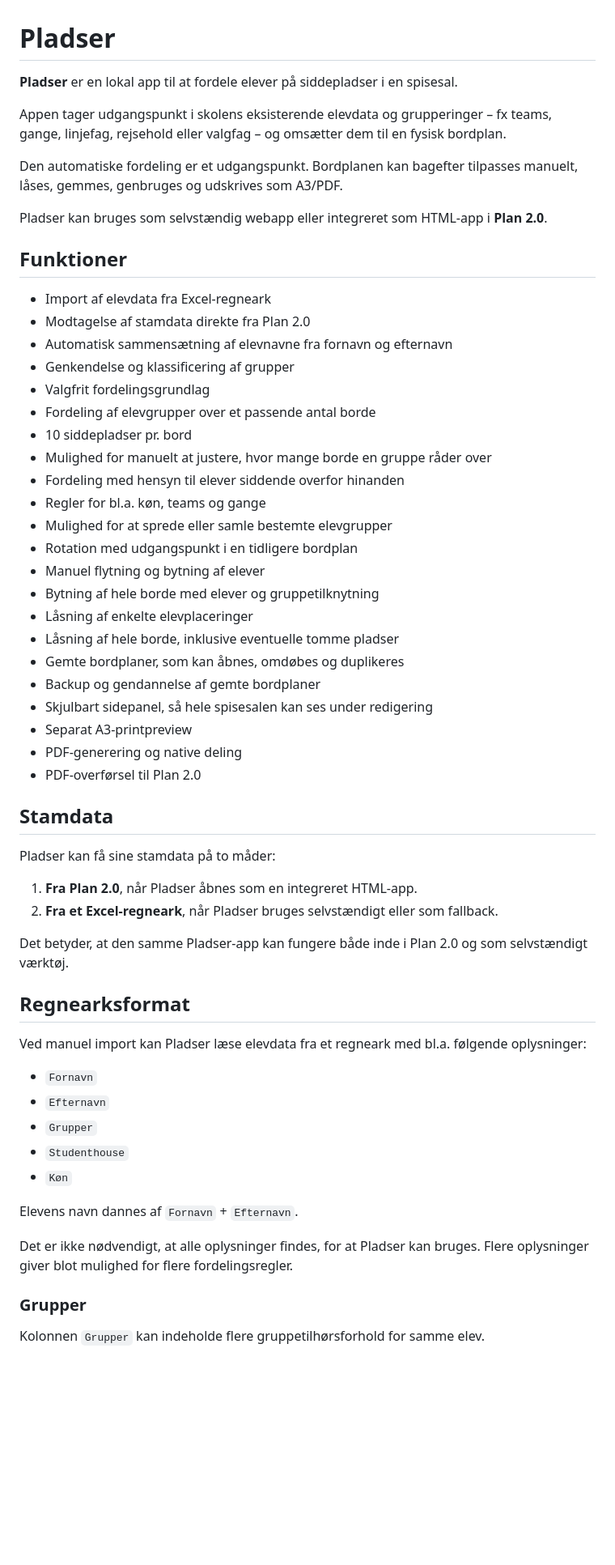
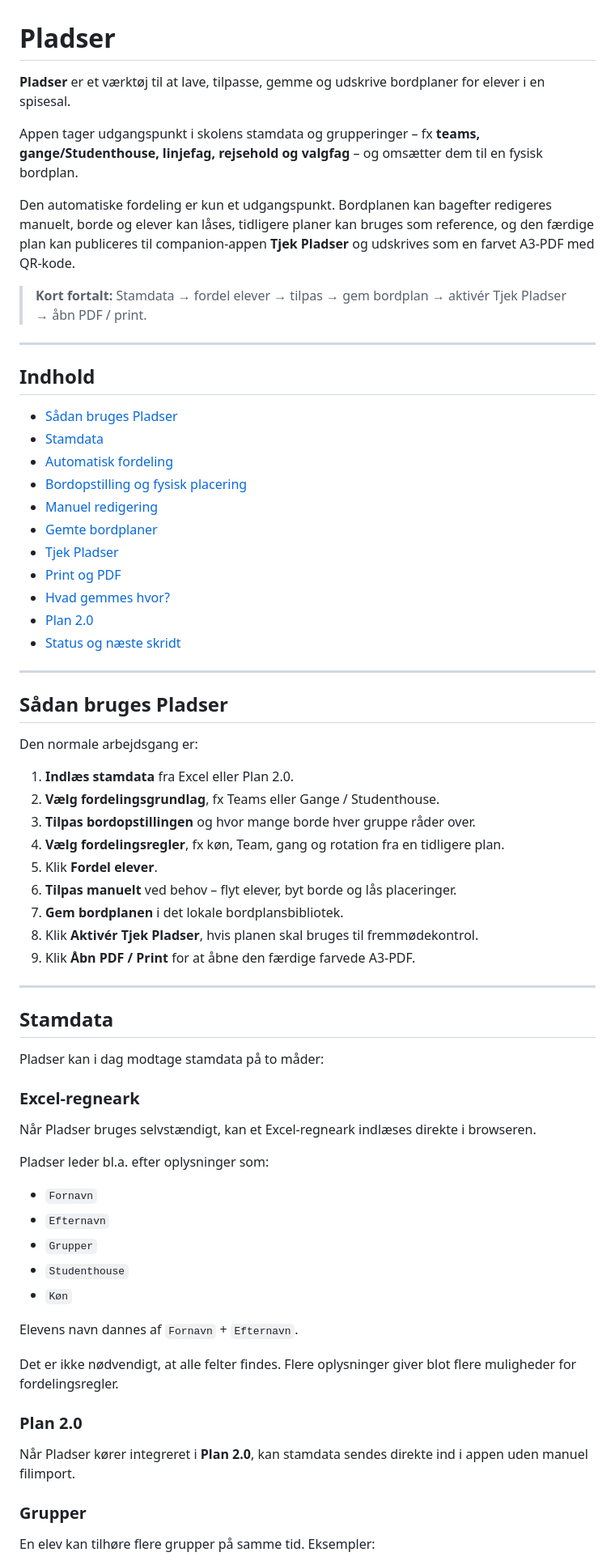
Before and after one commit to maans/pladser, a Markdown page: README.md, the part around one of its changes. Shown at 81% size. Drawn GitHub-style; blank space fills up the shorter version.

```diff
--- a/README.md
+++ b/README.md
@@ -1,50 +1,56 @@
 # Pladser
 
-**Pladser** er en lokal app til at fordele elever på siddepladser i en spisesal.
+**Pladser** er et værktøj til at lave, tilpasse, gemme og udskrive bordplaner for elever i en spisesal.
 
-Appen tager udgangspunkt i skolens eksisterende elevdata og grupperinger – fx teams, gange, linjefag, rejsehold eller valgfag – og omsætter dem til en fysisk bordplan.
+Appen tager udgangspunkt i skolens stamdata og grupperinger – fx **teams, gange/Studenthouse, linjefag, rejsehold og valgfag** – og omsætter dem til en fysisk bordplan.
 
-Den automatiske fordeling er et udgangspunkt. Bordplanen kan bagefter tilpasses manuelt, låses, gemmes, genbruges og udskrives som A3/PDF.
+Den automatiske fordeling er kun et udgangspunkt. Bordplanen kan bagefter redigeres manuelt, borde og elever kan låses, tidligere planer kan bruges som reference, og den færdige plan kan publiceres til companion-appen **Tjek Pladser** og udskrives som en farvet A3-PDF med QR-kode.
 
-Pladser kan bruges som selvstændig webapp eller integreret som HTML-app i **Plan 2.0**.
+> **Kort fortalt:** Stamdata → fordel elever → tilpas → gem bordplan → aktivér Tjek Pladser → åbn PDF / print.
 
-## Funktioner
+---
 
-- Import af elevdata fra Excel-regneark
-- Modtagelse af stamdata direkte fra Plan 2.0
-- Automatisk sammensætning af elevnavne fra fornavn og efternavn
-- Genkendelse og klassificering af grupper
-- Valgfrit fordelingsgrundlag
-- Fordeling af elevgrupper over et passende antal borde
-- 10 siddepladser pr. bord
-- Mulighed for manuelt at justere, hvor mange borde en gruppe råder over
-- Fordeling med hensyn til elever siddende overfor hinanden
-- Regler for bl.a. køn, teams og gange
-- Mulighed for at sprede eller samle bestemte elevgrupper
-- Rotation med udgangspunkt i en tidligere bordplan
-- Manuel flytning og bytning af elever
-- Bytning af hele borde med elever og gruppetilknytning
-- Låsning af enkelte elevplaceringer
-- Låsning af hele borde, inklusive eventuelle tomme pladser
-- Gemte bordplaner, som kan åbnes, omdøbes og duplikeres
-- Backup og gendannelse af gemte bordplaner
-- Skjulbart sidepanel, så hele spisesalen kan ses under redigering
-- Separat A3-printpreview
-- PDF-generering og native deling
-- PDF-overførsel til Plan 2.0
+## Indhold
+
+- [Sådan bruges Pladser](#sådan-bruges-pladser)
+- [Stamdata](#stamdata)
+- [Automatisk fordeling](#automatisk-fordeling)
+- [Bordopstilling og fysisk placering](#bordopstilling-og-fysisk-placering)
+- [Manuel redigering](#manuel-redigering)
+- [Gemte bordplaner](#gemte-bordplaner)
+- [Tjek Pladser](#tjek-pladser)
+- [Print og PDF](#print-og-pdf)
+- [Hvad gemmes hvor?](#hvad-gemmes-hvor)
+- [Plan 2.0](#plan-20)
+- [Status og næste skridt](#status-og-næste-skridt)
+
+---
+
+## Sådan bruges Pladser
+
+Den normale arbejdsgang er:
+
+1. **Indlæs stamdata** fra Excel eller Plan 2.0.
+2. **Vælg fordelingsgrundlag**, fx Teams eller Gange / Studenthouse.
+3. **Tilpas bordopstillingen** og hvor mange borde hver gruppe råder over.
+4. **Vælg fordelingsregler**, fx køn, Team, gang og rotation fra en tidligere plan.
+5. Klik **Fordel elever**.
+6. **Tilpas manuelt** ved behov – flyt elever, byt borde og lås placeringer.
+7. **Gem bordplanen** i det lokale bordplansbibliotek.
+8. Klik **Aktivér Tjek Pladser**, hvis planen skal bruges til fremmødekontrol.
+9. Klik **Åbn PDF / Print** for at åbne den færdige farvede A3-PDF.
+
+---
 
 ## Stamdata
 
-Pladser kan få sine stamdata på to måder:
+Pladser kan i dag modtage stamdata på to måder:
 
-1. **Fra Plan 2.0**, når Pladser åbnes som en integreret HTML-app.
-2. **Fra et Excel-regneark**, når Pladser bruges selvstændigt eller som fallback.
+### Excel-regneark
 
-Det betyder, at den samme Pladser-app kan fungere både inde i Plan 2.0 og som selvstændigt værktøj.
+Når Pladser bruges selvstændigt, kan et Excel-regneark indlæses direkte i browseren.
 
-## Regnearksformat
-
-Ved manuel import kan Pladser læse elevdata fra et regneark med bl.a. følgende oplysninger:
+Pladser leder bl.a. efter oplysninger som:
 
 - `Fornavn`
 - `Efternavn`
@@ -54,9 +60,13 @@ Ved manuel import kan Pladser læse elevdata fra et regneark med bl.a. følgende
 
 Elevens navn dannes af `Fornavn` + `Efternavn`.
 
-Det er ikke nødvendigt, at alle oplysninger findes, for at Pladser kan bruges. Flere oplysninger giver blot mulighed for flere fordelingsregler.
+Det er ikke nødvendigt, at alle felter findes. Flere oplysninger giver blot flere muligheder for fordelingsregler.
+
+### Plan 2.0
+
+Når Pladser kører integreret i **Plan 2.0**, kan stamdata sendes direkte ind i appen uden manuel filimport.
 
 ### Grupper
 
-Kolonnen `Grupper` kan indeholde flere gruppetilhørsforhold for samme elev.
+En elev kan tilhøre flere grupper på samme tid. Eksempler:
 
```
Also changed, not shown: other parts of README.md (+206 -123 lines).
